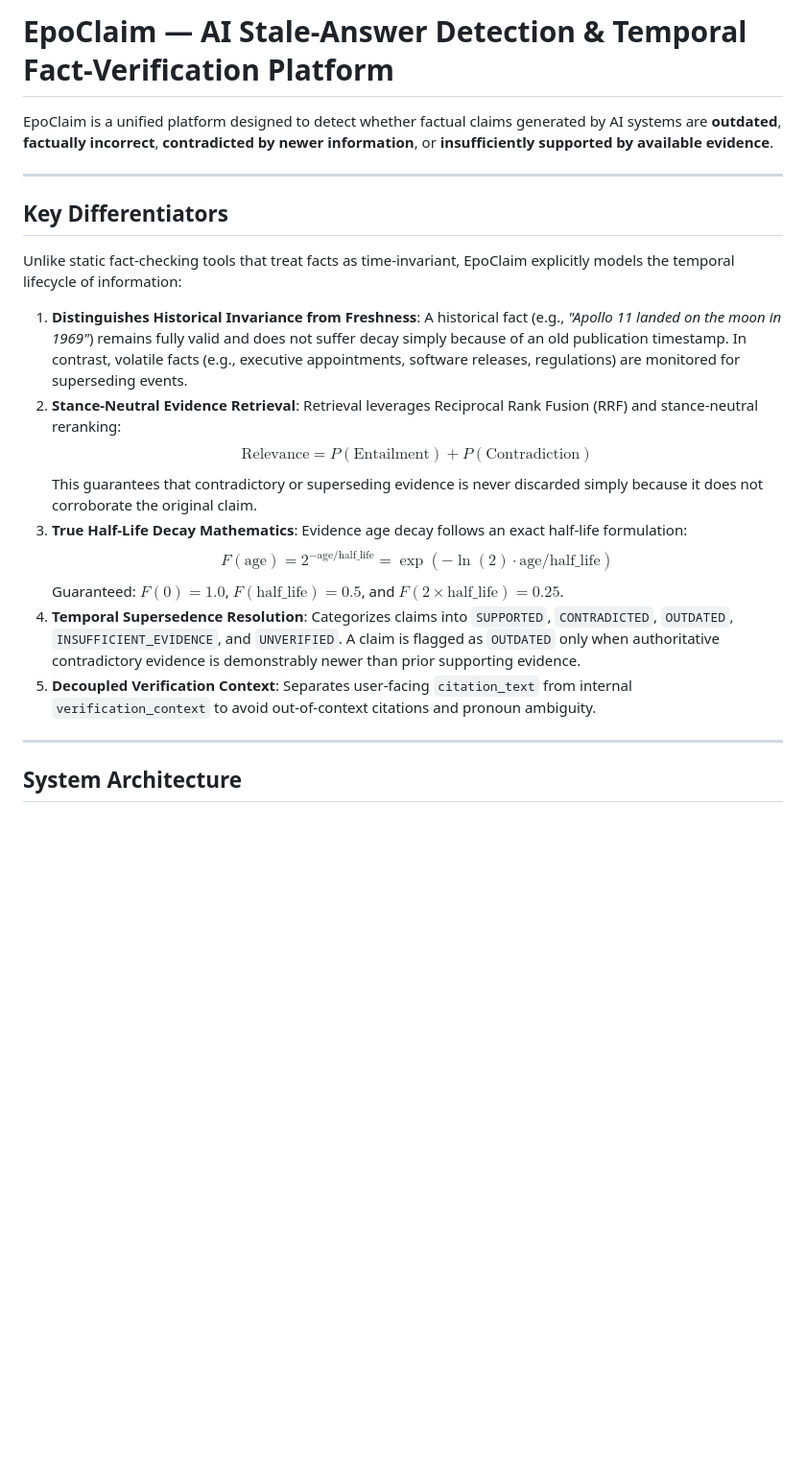
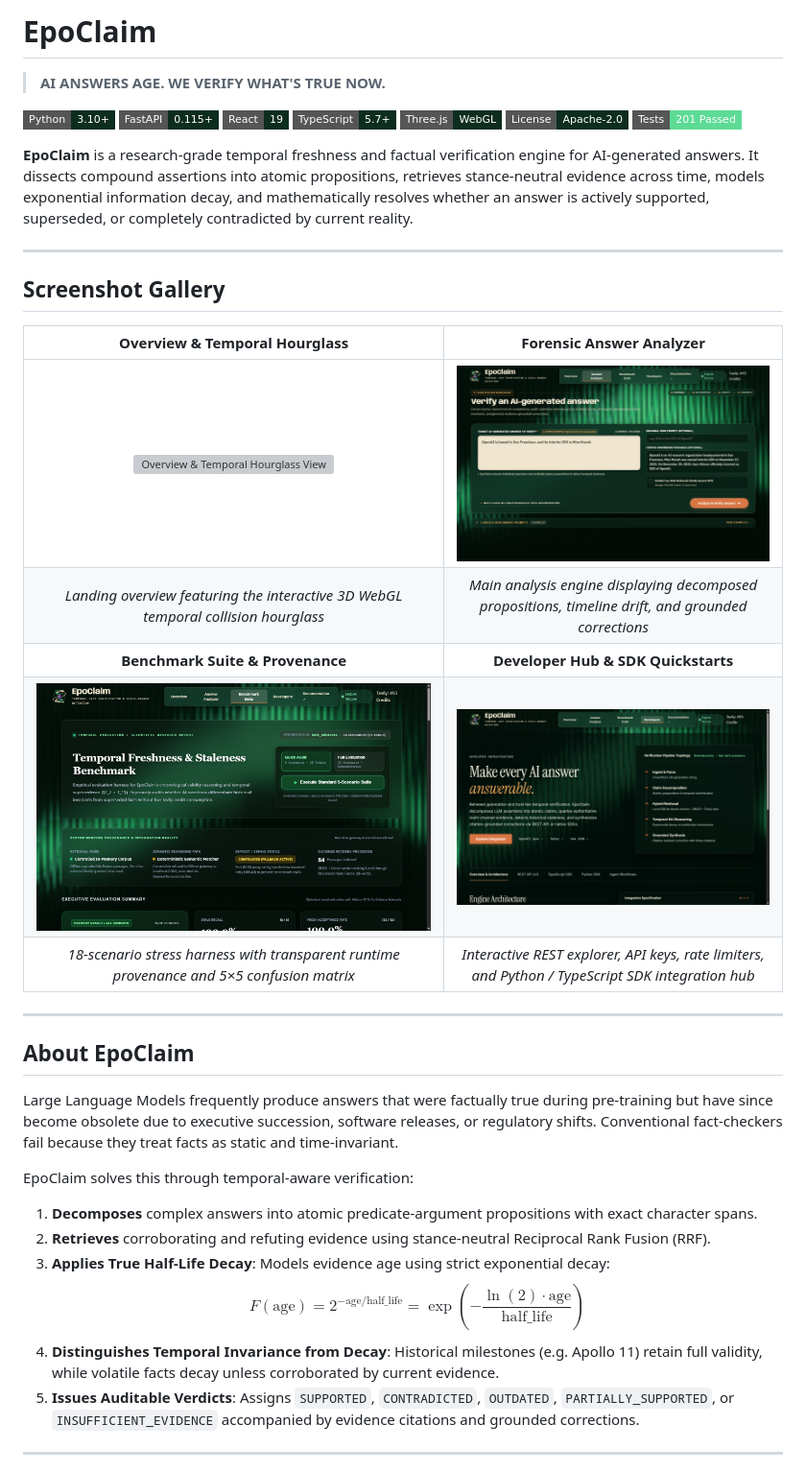
Before and after one commit to Souvik-Dey-2029/EpoClaim, a Markdown page: README.md, the part around one of its changes. Shown at 96% size. Rendered like a GitHub page; pictures changed too: docs/images/02_answer_analyzer.png (added), docs/images/03_benchmark_suite.png (added), docs/images/04_developer_hub.png (added); badges without logos; blank space fills up the shorter version; grey boxes are pictures that could not be loaded.

Commit message:
docs: redesign README with professional showcase and 2x2 screenshot gallery

```diff
--- a/README.md
+++ b/README.md
@@ -1,23 +1,42 @@
-# EpoClaim — AI Stale-Answer Detection & Temporal Fact-Verification Platform
+# EpoClaim
 
-EpoClaim is a unified platform designed to detect whether factual claims generated by AI systems are **outdated**, **factually incorrect**, **contradicted by newer information**, or **insufficiently supported by available evidence**.
+> **AI ANSWERS AGE. WE VERIFY WHAT'S TRUE NOW.**
+
+[![Python](https://img.shields.io/badge/Python-3.10%2B-0d2d1f?style=flat-square&logo=python&logoColor=5cdb95)](https://www.python.org/)
+[![FastAPI](https://img.shields.io/badge/FastAPI-0.115%2B-0d2d1f?style=flat-square&logo=fastapi&logoColor=5cdb95)](https://fastapi.tiangolo.com/)
+[![React](https://img.shields.io/badge/React-19-0d2d1f?style=flat-square&logo=react&logoColor=5cdb95)](https://react.dev/)
+[![TypeScript](https://img.shields.io/badge/TypeScript-5.7%2B-0d2d1f?style=flat-square&logo=typescript&logoColor=5cdb95)](https://www.typescriptlang.org/)
+[![Three.js](https://img.shields.io/badge/Three.js-WebGL-0d2d1f?style=flat-square&logo=three.js&logoColor=5cdb95)](https://threejs.org/)
+[![License](https://img.shields.io/badge/License-Apache--2.0-0d2d1f?style=flat-square)](LICENSE)
+[![Tests](https://img.shields.io/badge/Tests-201%20Passed-5cdb95?style=flat-square&logo=pytest&logoColor=071610)](backend/tests/)
+
+**EpoClaim** is a research-grade temporal freshness and factual verification engine for AI-generated answers. It dissects compound assertions into atomic propositions, retrieves stance-neutral evidence across time, models exponential information decay, and mathematically resolves whether an answer is actively supported, superseded, or completely contradicted by current reality.
 
 ---
 
-## Key Differentiators
+## Screenshot Gallery
 
-Unlike static fact-checking tools that treat facts as time-invariant, EpoClaim explicitly models the temporal lifecycle of information:
-
-1. **Distinguishes Historical Invariance from Freshness**: A historical fact (e.g., *"Apollo 11 landed on the moon in 1969"*) remains fully valid and does not suffer decay simply because of an old publication timestamp. In contrast, volatile facts (e.g., executive appointments, software releases, regulations) are monitored for superseding events.
-2. **Stance-Neutral Evidence Retrieval**: Retrieval leverages Reciprocal Rank Fusion (RRF) and stance-neutral reranking:
-   $$\text{Relevance} = P(\text{Entailment}) + P(\text{Contradiction})$$
-   This guarantees that contradictory or superseding evidence is never discarded simply because it does not corroborate the original claim.
-3. **True Half-Life Decay Mathematics**: Evidence age decay follows an exact half-life formulation:
-   $$F(\text{age}) = 2^{-\text{age} / \text{half\_life}} = \exp(-\ln(2) \cdot \text{age} / \text{half\_life})$$
-   Guaranteed: $F(0) = 1.0$, $F(\text{half\_life}) = 0.5$, and $F(2 \times \text{half\_life}) = 0.25$.
-4. **Temporal Supersedence Resolution**: Categorizes claims into `SUPPORTED`, `CONTRADICTED`, `OUTDATED`, `INSUFFICIENT_EVIDENCE`, and `UNVERIFIED`. A claim is flagged as `OUTDATED` only when authoritative contradictory evidence is demonstrably newer than prior supporting evidence.
-5. **Decoupled Verification Context**: Separates user-facing `citation_text` from internal `verification_context` to avoid out-of-context citations and pronoun ambiguity.
+| Overview & Temporal Hourglass | Forensic Answer Analyzer |
+|:---:|:---:|
+| <img src="docs/images/01_overview_landing.png" width="100%" alt="Overview & Temporal Hourglass View" /> | <img src="docs/images/02_answer_analyzer.png" width="100%" alt="Forensic Answer Analyzer View" /> |
+| *Landing overview featuring the interactive 3D WebGL temporal collision hourglass* | *Main analysis engine displaying decomposed propositions, timeline drift, and grounded corrections* |
+| **Benchmark Suite & Provenance** | **Developer Hub & SDK Quickstarts** |
+| <img src="docs/images/03_benchmark_suite.png" width="100%" alt="Benchmark Suite & Empirical Metrics" /> | <img src="docs/images/04_developer_hub.png" width="100%" alt="Developer Hub & Integration Specification" /> |
+| *18-scenario stress harness with transparent runtime provenance and 5×5 confusion matrix* | *Interactive REST explorer, API keys, rate limiters, and Python / TypeScript SDK integration hub* |
 
 ---
 
-## System Architecture
+## About EpoClaim
+
+Large Language Models frequently produce answers that were factually true during pre-training but have since become obsolete due to executive succession, software releases, or regulatory shifts. Conventional fact-checkers fail because they treat facts as static and time-invariant.
+
+EpoClaim solves this through temporal-aware verification:
+1. **Decomposes** complex answers into atomic predicate-argument propositions with exact character spans.
+2. **Retrieves** corroborating and refuting evidence using stance-neutral Reciprocal Rank Fusion (RRF).
+3. **Applies True Half-Life Decay**: Models evidence age using strict exponential decay:
+   $$F(\text{age}) = 2^{-\text{age} / \text{half\_life}} = \exp\left(-\frac{\ln(2) \cdot \text{age}}{\text{half\_life}}\right)$$
+4. **Distinguishes Temporal Invariance from Decay**: Historical milestones (e.g. Apollo 11) retain full validity, while volatile facts decay unless corroborated by current evidence.
+5. **Issues Auditable Verdicts**: Assigns `SUPPORTED`, `CONTRADICTED`, `OUTDATED`, `PARTIALLY_SUPPORTED`, or `INSUFFICIENT_EVIDENCE` accompanied by evidence citations and grounded corrections.
+
+---
+
```
Also changed, not shown: other parts of README.md (+119 -147 lines), 1 other file.
